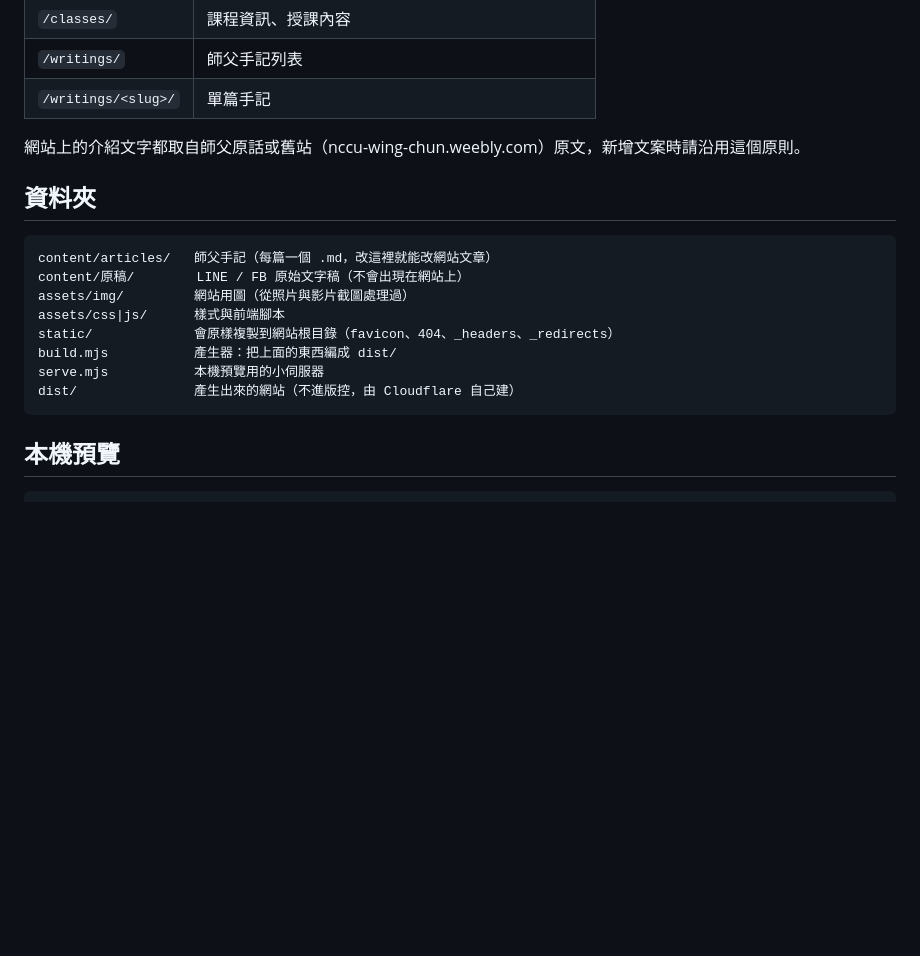
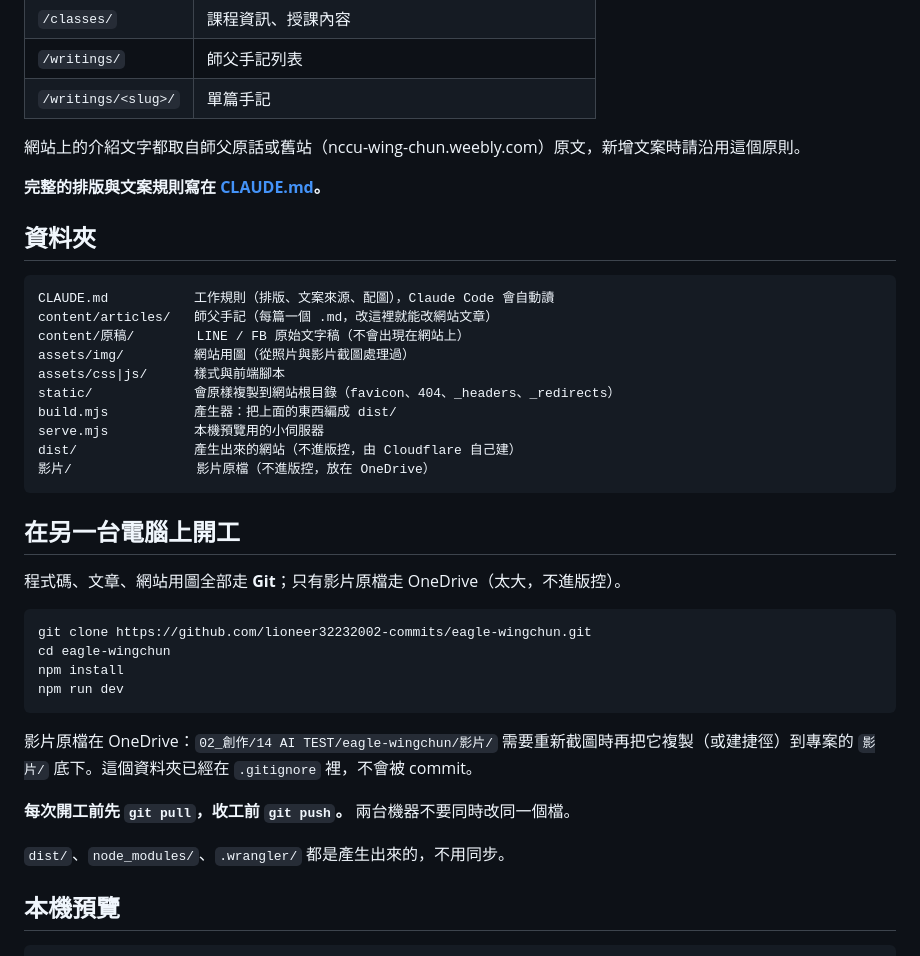
Before and after one commit to lioneer32232002-commits/eagle-wingchun, a Markdown page: README.md, the part around the change. Drawn GitHub-style; blank space fills up the shorter version.

````diff
--- a/README.md
+++ b/README.md
@@ -15,9 +15,12 @@
 
 網站上的介紹文字都取自師父原話或舊站（nccu-wing-chun.weebly.com）原文，新增文案時請沿用這個原則。
 
+**完整的排版與文案規則寫在 [CLAUDE.md](CLAUDE.md)。**
+
 ## 資料夾
 
 ```
+CLAUDE.md           工作規則（排版、文案來源、配圖），Claude Code 會自動讀
 content/articles/   師父手記（每篇一個 .md，改這裡就能改網站文章）
 content/原稿/        LINE / FB 原始文字稿（不會出現在網站上）
 assets/img/         網站用圖（從照片與影片截圖處理過）
@@ -26,7 +29,26 @@ static/             會原樣複製到網站根目錄（favicon、404、_headers
 build.mjs           產生器：把上面的東西編成 dist/
 serve.mjs           本機預覽用的小伺服器
 dist/               產生出來的網站（不進版控，由 Cloudflare 自己建）
+影片/                影片原檔（不進版控，放在 OneDrive）
 ```
+
+## 在另一台電腦上開工
+
+程式碼、文章、網站用圖全部走 **Git**；只有影片原檔走 OneDrive（太大，不進版控）。
+
+```bash
+git clone https://github.com/lioneer32232002-commits/eagle-wingchun.git
+cd eagle-wingchun
+npm install
+npm run dev
+```
+
+影片原檔在 OneDrive：`02_創作/14 AI TEST/eagle-wingchun/影片/`
+需要重新截圖時再把它複製（或建捷徑）到專案的 `影片/` 底下。這個資料夾已經在 `.gitignore` 裡，不會被 commit。
+
+**每次開工前先 `git pull`，收工前 `git push`。** 兩台機器不要同時改同一個檔。
+
+`dist/`、`node_modules/`、`.wrangler/` 都是產生出來的，不用同步。
 
 ## 本機預覽
 
````
Also changed, not shown: CLAUDE.md (added, +127 -0 lines).
